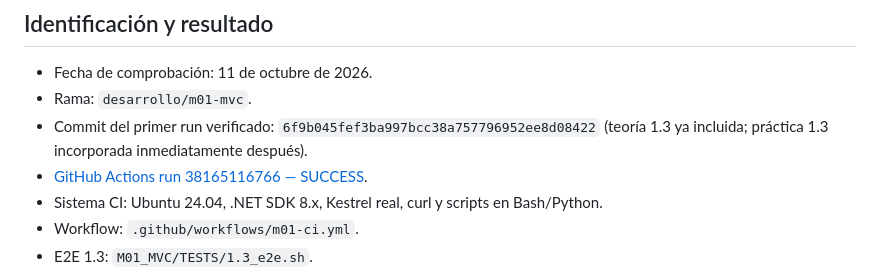
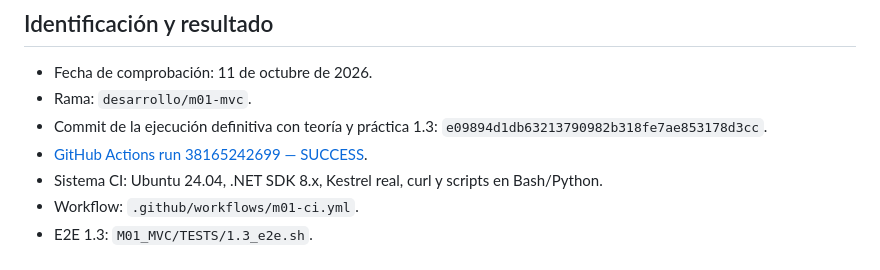
Before and after one commit to jaimecopilot/CURSO-DESARROLLO-WEB-NET8, a Markdown page: VERIFICACION_INTERNA/M01_1_3.md, the part around the change. GitHub-like rendering.

Commit message:
docs: fijar verificación definitiva de P1.3 con teoría y práctica incluidas

```diff
--- a/VERIFICACION_INTERNA/M01_1_3.md
+++ b/VERIFICACION_INTERNA/M01_1_3.md
@@ -6,8 +6,8 @@
 
 - Fecha de comprobación: 11 de octubre de 2026.
 - Rama: `desarrollo/m01-mvc`.
-- Commit del primer run verificado: `6f9b045fef3ba997bcc38a757796952ee8d08422` (teoría 1.3 ya incluida; práctica 1.3 incorporada inmediatamente después).
-- [GitHub Actions run 38165116766 — SUCCESS](https://github.com/jaimecopilot/CURSO-DESARROLLO-WEB-NET8/actions/runs/38165116766).
+- Commit de la ejecución definitiva con teoría y práctica 1.3: `e09894d1db63213790982b318fe7ae853178d3cc`.
+- [GitHub Actions run 38165242699 — SUCCESS](https://github.com/jaimecopilot/CURSO-DESARROLLO-WEB-NET8/actions/runs/38165242699).
 - Sistema CI: Ubuntu 24.04, .NET SDK 8.x, Kestrel real, curl y scripts en Bash/Python.
 - Workflow: `.github/workflows/m01-ci.yml`.
 - E2E 1.3: `M01_MVC/TESTS/1.3_e2e.sh`.
```
